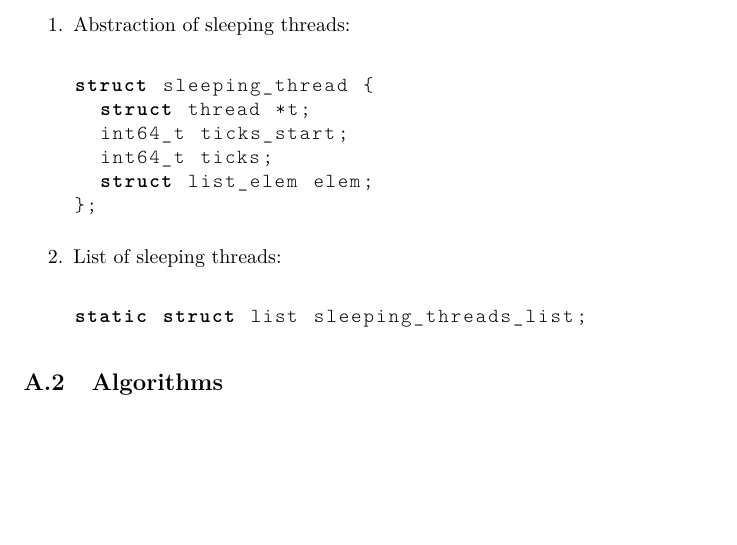
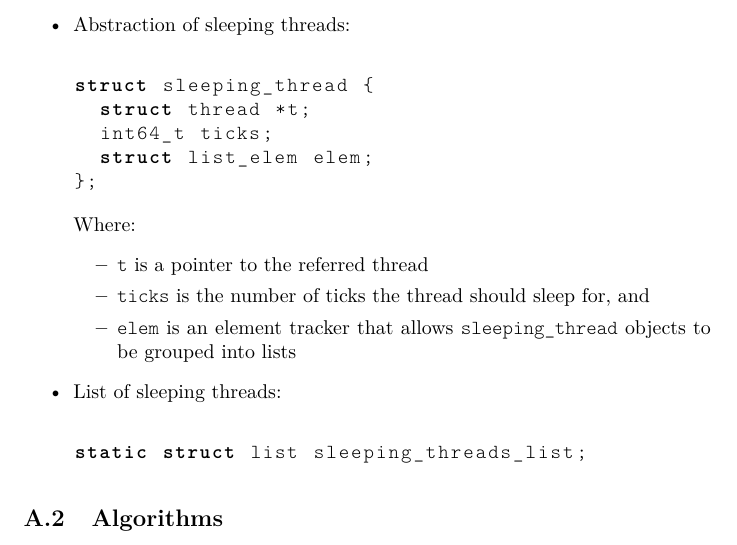
Before and after one commit to nakulj/cs-402, a LaTeX document (Design Document/designdoc.tex, which reads Design Document/adatastructures.tex): part of page 3 of 7, cut so that both start at the same text, the shorter picture padded with empty space. Compiled offline with pdfLaTeX.

Commit message:
Finished a.data structures subsubsection

```diff
--- a/Design Document/adatastructures.tex
+++ b/Design Document/adatastructures.tex
@@ -1,23 +1,24 @@
-\begin{enumerate}
+\begin{itemize}
 
 \item Abstraction of sleeping threads:\\
 
 \begin{lstlisting}
 struct sleeping_thread {
   struct thread *t;
-  int64_t ticks_start;
   int64_t ticks;
   struct list_elem elem;
 };
 \end{lstlisting}
 
-
-
-
+Where:\begin{itemize}
+	\item \code{t} is a pointer to the referred thread
+	\item \code{ticks} is the number of ticks the thread should sleep for, and
+	\item \code{elem} is an element tracker that allows \code{sleeping_thread} objects to be grouped into lists
+\end{itemize}
 
 \item List of sleeping threads:\\
 \begin{lstlisting}
 static struct list sleeping_threads_list;
 \end{lstlisting}
 
-\end{enumerate}
+\end{itemize}
```
Also changed, not shown: Design Document/designdoc.pdf.
